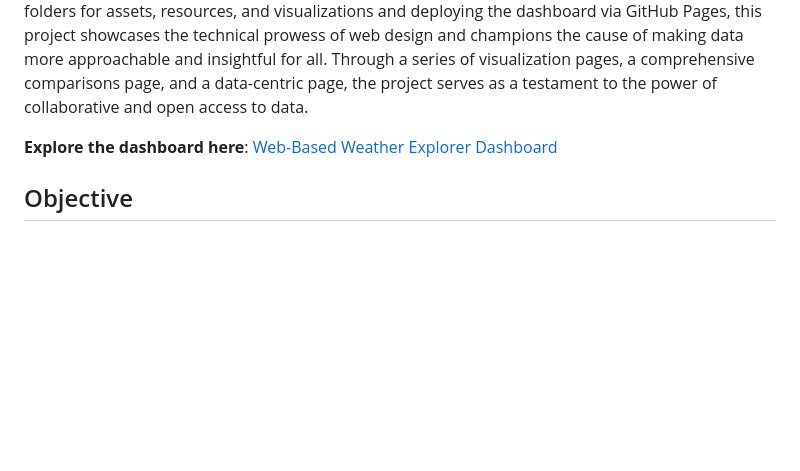
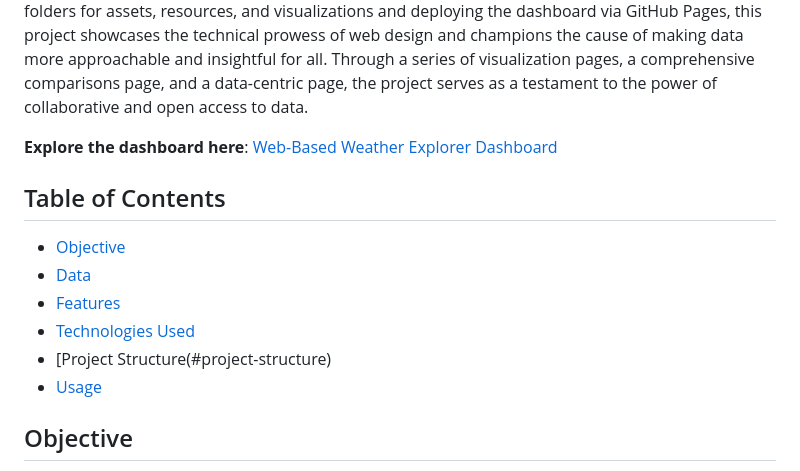
Before and after one commit to JeremyTallant/Web-Design-Challenge, a Markdown page: README.md, the part around the change. Rendered like a GitHub page; blank space fills up the shorter version.

Commit message:
added table of contents section

```diff
--- a/README.md
+++ b/README.md
@@ -5,6 +5,13 @@ In data-driven decision-making, the transformative power of data is unleashed wh
 
 **Explore the dashboard here**: [Web-Based Weather Explorer Dashboard](https://jeremytallant.github.io/Web-Design-Challenge/)
 
+## Table of Contents
+- [Objective](#objective)
+- [Data](#data)
+- [Features](#features)
+- [Technologies Used](#technologies-used)
+- [Project Structure(#project-structure)
+- [Usage](#usage)
 ## Objective
 The primary objective of the Web-Based Weather Explorer project is to design and implement an interactive dashboard that provides comprehensive insights into how weather variables change across different latitudes around the globe. By utilizing web technologies such as HTML, CSS, and Bootstrap, this project aims to create an accessible and user-friendly platform where users can engage with and analyze weather data through visualizations and comparisons. The dashboard will feature a variety of pages, each dedicated to a specific aspect of weather analysis, including temperature, humidity, cloudiness, and wind speed, among others. Additionally, the project seeks to demonstrate the power of data visualization in making complex data sets understandable and engaging for a broad audience. Through this interactive dashboard, users will gain a deeper understanding of global weather patterns, fostering greater awareness and curiosity about the natural world.
 ## Data
```
